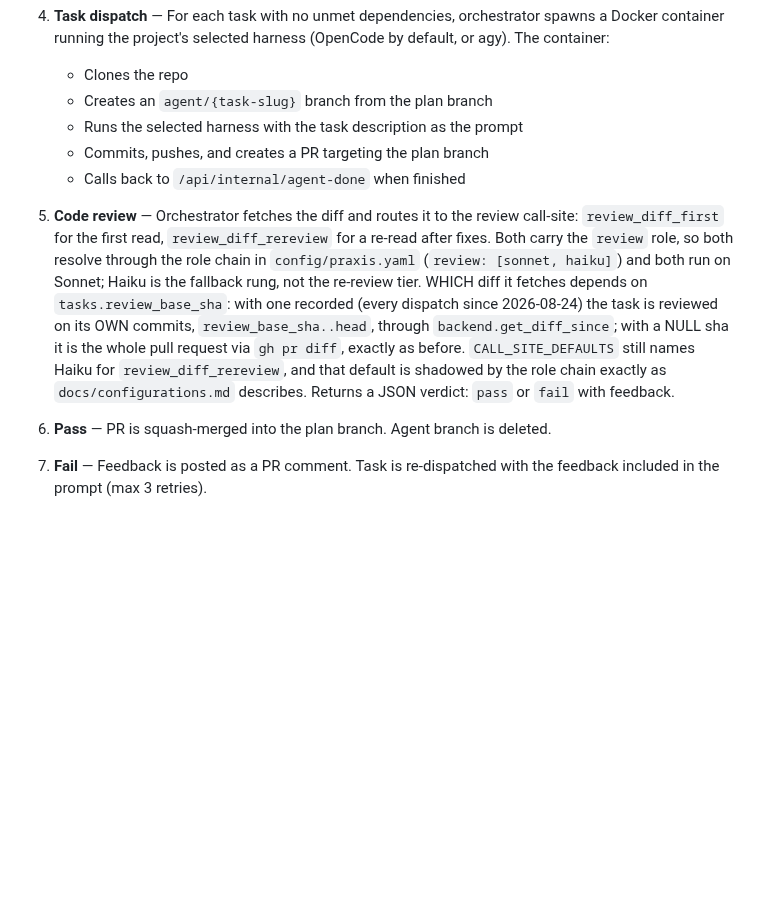
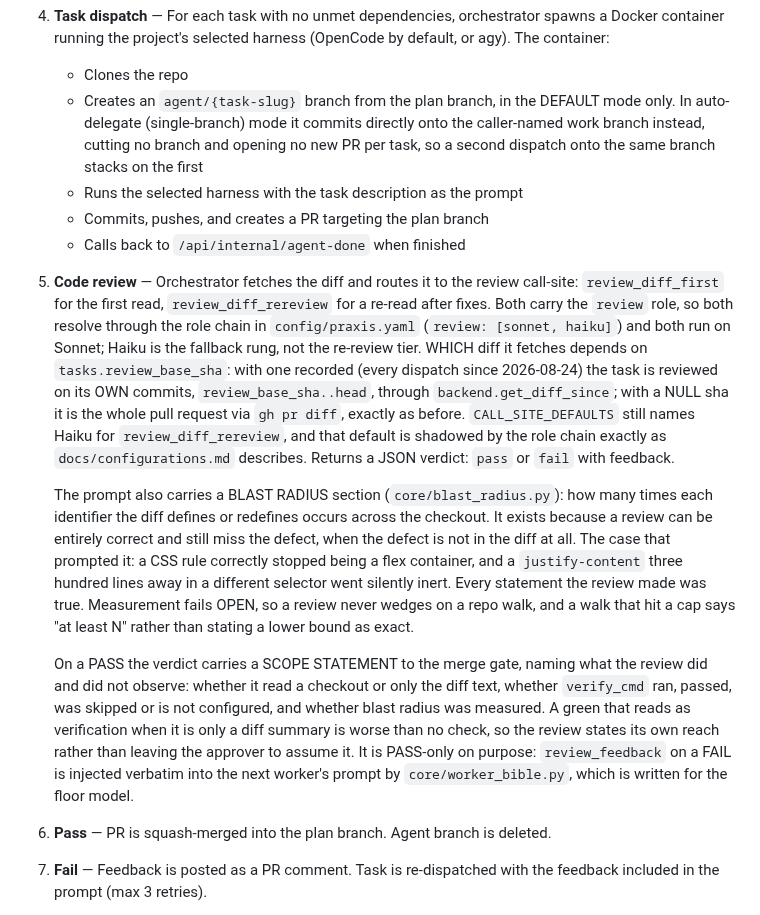
Before and after one commit to adiatmaja/praxis, a Markdown page: docs/workflow.md, the part around the change. GitHub-like rendering; blank space fills up the shorter version.

Commit message:
docs: workflow.md described a review prompt and a branch rule that moved
Two stale claims, both found by sweeping the docs against the code rather
than against each other.

Step 4 said the worker "creates an agent/{task-slug} branch from the plan
branch" without qualification. True in the default mode only; in
auto-delegate the worker commits onto the caller-named work branch and cuts
nothing, which is why a second dispatch stacks correctly. Same mismatch the
DispatchRequest.branch docstring carried until this batch.

Step 5 described the review prompt as the diff and the role chain. It now
also carries the blast-radius reach section, and a PASS carries a scope
statement to the merge gate. Both exist because a review passed a real
regression while every statement it made was true: the defect was not in
the diff.

Co-Authored-By: Claude Opus 5 (1M context) <noreply@anthropic.com>

```diff
--- a/docs/workflow.md
+++ b/docs/workflow.md
@@ -84,7 +84,10 @@
    a Docker container running the project's selected harness (OpenCode by default,
    or agy). The container:
    - Clones the repo
-   - Creates an `agent/{task-slug}` branch from the plan branch
+   - Creates an `agent/{task-slug}` branch from the plan branch, in the DEFAULT
+     mode only. In auto-delegate (single-branch) mode it commits directly onto
+     the caller-named work branch instead, cutting no branch and opening no new
+     PR per task, so a second dispatch onto the same branch stacks on the first
    - Runs the selected harness with the task description as the prompt
    - Commits, pushes, and creates a PR targeting the plan branch
    - Calls back to `/api/internal/agent-done` when finished
@@ -101,6 +104,26 @@
    Haiku for `review_diff_rereview`, and that default is shadowed by the role chain
    exactly as `docs/configurations.md` describes. Returns a JSON verdict: `pass` or
    `fail` with feedback.
+
+   The prompt also carries a BLAST RADIUS section (`core/blast_radius.py`): how
+   many times each identifier the diff defines or redefines occurs across the
+   checkout. It exists because a review can be entirely correct and still miss
+   the defect, when the defect is not in the diff at all. The case that prompted
+   it: a CSS rule correctly stopped being a flex container, and a
+   `justify-content` three hundred lines away in a different selector went
+   silently inert. Every statement the review made was true. Measurement fails
+   OPEN, so a review never wedges on a repo walk, and a walk that hit a cap says
+   "at least N" rather than stating a lower bound as exact.
+
+   On a PASS the verdict carries a SCOPE STATEMENT to the merge gate, naming
+   what the review did and did not observe: whether it read a checkout or only
+   the diff text, whether `verify_cmd` ran, passed, was skipped or is not
+   configured, and whether blast radius was measured. A green that reads as
+   verification when it is only a diff summary is worse than no check, so the
+   review states its own reach rather than leaving the approver to assume it.
+   It is PASS-only on purpose: `review_feedback` on a FAIL is injected verbatim
+   into the next worker's prompt by `core/worker_bible.py`, which is written for
+   the floor model.
 
 6. **Pass** — PR is squash-merged into the plan branch. Agent branch is deleted.
 
```
